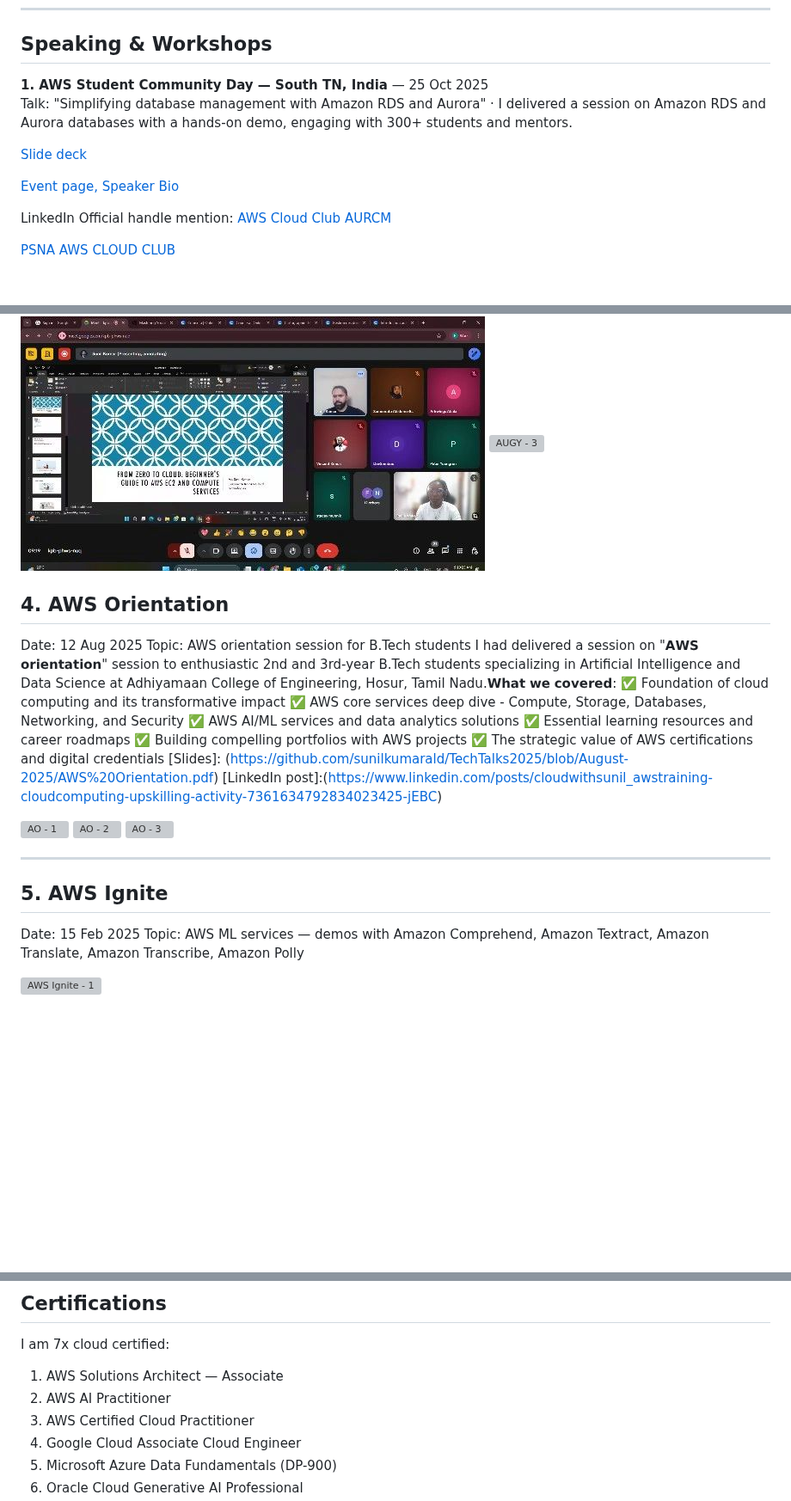
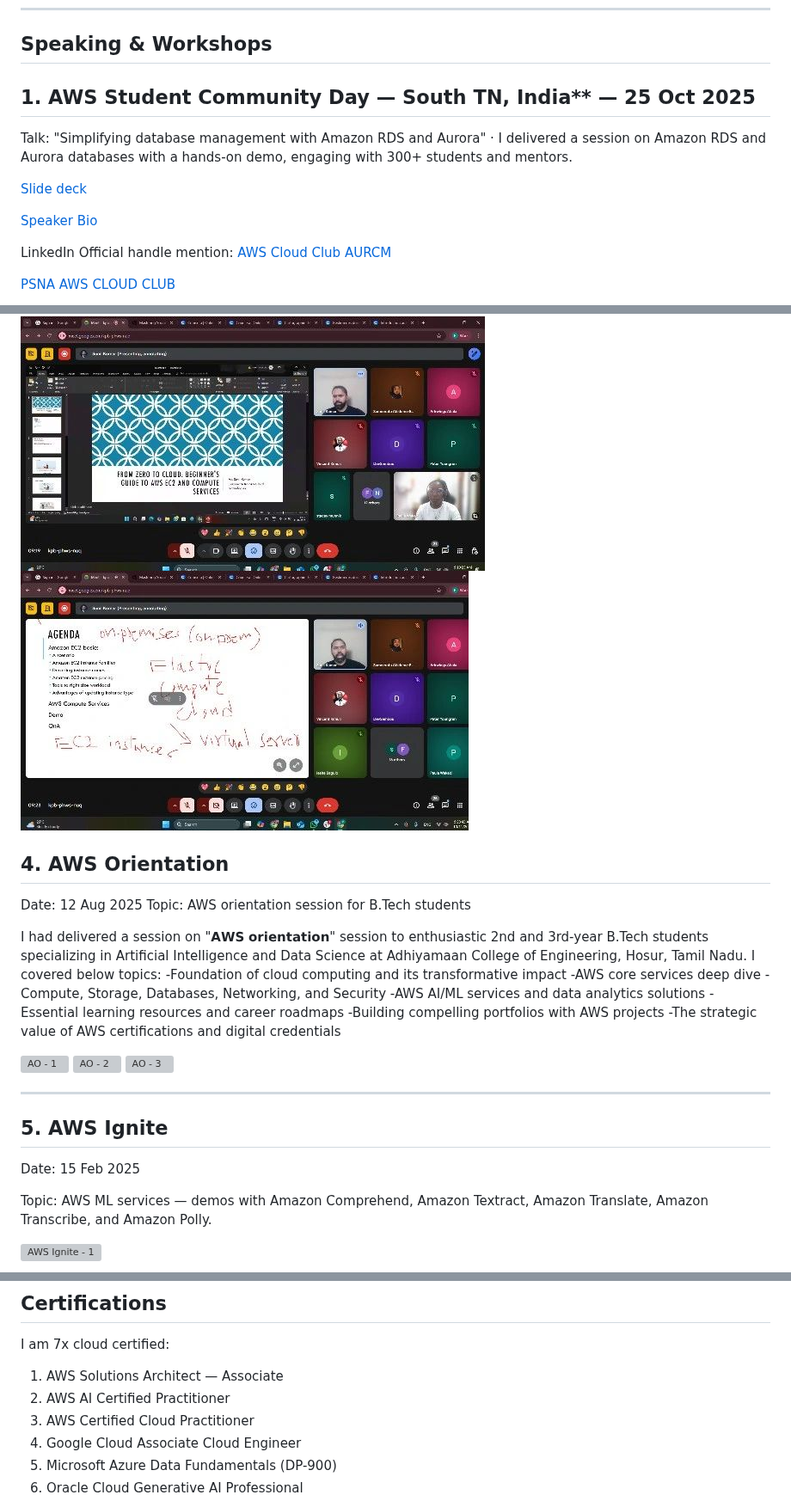
Before and after one commit to sunilkumarald/sunilkumarald, a Markdown page: README.md, 3 parts joined by grey strips. Shown at 86% size. Drawn GitHub-style; blank space fills up the shorter version; grey boxes are pictures that could not be loaded.

```diff
--- a/README.md
+++ b/README.md
@@ -38,15 +38,16 @@ Key roles:
 
 ## Speaking & Workshops
 
-**1. AWS Student Community Day — South TN, India** — 25 Oct 2025
+## 1. AWS Student Community Day — South TN, India** — 25 Oct 2025
   Talk: "Simplifying database management with Amazon RDS and Aurora" ·
 I delivered a session on Amazon RDS and Aurora databases with a hands-on demo, engaging with 300+ students and mentors.
 
   [Slide deck](https://github.com/sunilkumarald/TechTalks2025/blob/October-2025/Amazon%20RDS%20and%20Aurora.pdf)
 
-  [Event page, Speaker Bio](https://scd.awsugmdu.in/#speakers)
+  [Speaker Bio](https://scd.awsugmdu.in/#speakers)
 
-  LinkedIn Official handle mention: [AWS Cloud Club AURCM](https://www.linkedin.com/posts/awscloudclubaurcm_aws-awsstudentcommunityday-awsdevelopers-activity-7389496270547189760-R7Vo?utm_source=share&utm_medium=member_desktop&rcm=ACoAAA4OIg4B4bYDC7bE7r1HMwdHSYobV60Y_gU)
+  LinkedIn Official handle mention:
+  [AWS Cloud Club AURCM](https://www.linkedin.com/posts/awscloudclubaurcm_aws-awsstudentcommunityday-awsdevelopers-activity-7389496270547189760-R7Vo?utm_source=share&utm_medium=member_desktop&rcm=ACoAAA4OIg4B4bYDC7bE7r1HMwdHSYobV60Y_gU)
 
 [PSNA AWS CLOUD CLUB](https://www.linkedin.com/posts/psna-aws-cloud-club_aws-awscloudclubs-studentsaws-activity-7389677557274607616-judl?utm_source=share&utm_medium=member_desktop&rcm=ACoAAA4OIg4B4bYDC7bE7r1HMwdHSYobV60Y_gU)
 
@@ -90,19 +87,22 @@ We explored topics around 𝗔𝗽𝗽𝗹𝗶𝗰𝗮𝘁𝗶𝗼𝗻 𝗟𝗼
 
 ![AUGY - 1](Images/publicspeaking/augy1.jpg "AWS User Group Yaounde - slide")
 ![AUGY - 2](Images/publicspeaking/augy2.jpg "AWS User Group Yaounde - screenshot")
-![AUGY - 3](Images/publicspeaking/augy3.jpeg "AWS User Group Yaounde - host")
+![AUGY - 3](Images/publicspeaking/augy3.jpg "AWS User Group Yaounde - host")
 
 ## 4. AWS Orientation
 Date: 12 Aug 2025
 Topic: AWS orientation session for B.Tech students
-I had delivered a session on "𝗔𝗪𝗦 𝗼𝗿𝗶𝗲𝗻𝘁𝗮𝘁𝗶𝗼𝗻" session to enthusiastic 2nd and 3rd-year B.Tech students specializing in Artificial Intelligence and Data Science at Adhiyamaan College of Engineering, Hosur, Tamil Nadu.𝗪𝗵𝗮𝘁 𝘄𝗲 𝗰𝗼𝘃𝗲𝗿𝗲𝗱:
-✅ Foundation of cloud computing and its transformative impact
-✅ AWS core services deep dive - Compute, Storage, Databases, Networking, and Security
-✅ AWS AI/ML services and data analytics solutions
-✅ Essential learning resources and career roadmaps
-✅ Building compelling portfolios with AWS projects
-✅ The strategic value of AWS certifications and digital credentials
-[Slides]: (https://github.com/sunilkumarald/TechTalks2025/blob/August-2025/AWS%20Orientation.pdf)
+
+I had delivered a session on "𝗔𝗪𝗦 𝗼𝗿𝗶𝗲𝗻𝘁𝗮𝘁𝗶𝗼𝗻" session to enthusiastic 2nd and 3rd-year B.Tech students specializing in Artificial Intelligence and Data Science at Adhiyamaan College of Engineering, Hosur, Tamil Nadu.
+ I covered below topics:
+-Foundation of cloud computing and its transformative impact
+-AWS core services deep dive - Compute, Storage, Databases, Networking, and Security
+-AWS AI/ML services and data analytics solutions
+-Essential learning resources and career roadmaps
+-Building compelling portfolios with AWS projects
+-The strategic value of AWS certifications and digital credentials
+
+[Slide deck]: (https://github.com/sunilkumarald/TechTalks2025/blob/August-2025/AWS%20Orientation.pdf)
 [LinkedIn post]:(https://www.linkedin.com/posts/cloudwithsunil_awstraining-cloudcomputing-upskilling-activity-7361634792834023425-jEBC)
 
 
@@ -115,7 +115,8 @@ I had delivered a session on "𝗔𝗪𝗦 𝗼𝗿𝗶𝗲𝗻𝘁𝗮𝘁𝗶
 
 ## 5. AWS Ignite
 Date: 15 Feb 2025
-Topic: AWS ML services — demos with Amazon Comprehend, Amazon Textract, Amazon Translate, Amazon Transcribe, Amazon Polly
+
+Topic: AWS ML services — demos with Amazon Comprehend, Amazon Textract, Amazon Translate, Amazon Transcribe, and Amazon Polly.
 
 ![AWS Ignite - 1](Images/publicspeaking/awsignite1.png "AWS Ignite - slide")
 
@@ -157,7 +159,7 @@ YouTube highlights:
 ## Certifications
 I am 7x cloud certified:
 1. AWS Solutions Architect — Associate
-2. AWS AI Practitioner
+2. AWS AI Certified Practitioner
 3. AWS Certified Cloud Practitioner
 4. Google Cloud Associate Cloud Engineer
 5. Microsoft Azure Data Fundamentals (DP-900)
```
Also changed, not shown: other parts of README.md (+4 -7 lines).
